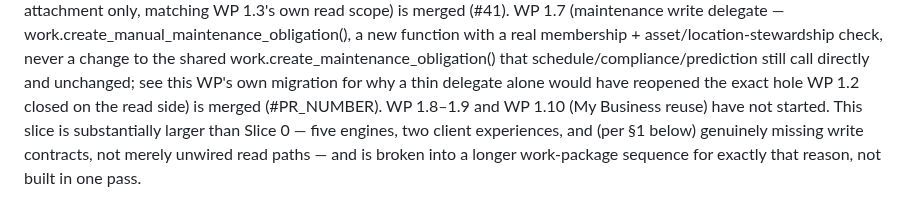
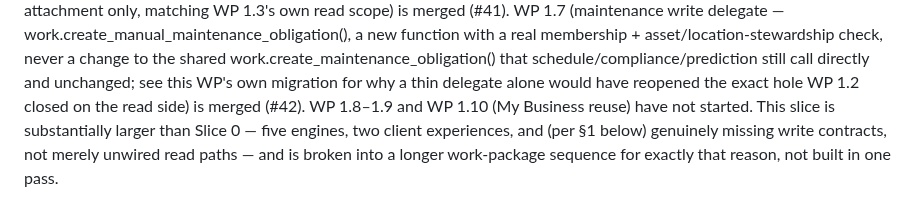
Before and after one commit to FiliusUmbra/klussie, a Markdown page: implementation/SLICE_1_PROPERTY_ASSET_ACTIVATION.md, the part around the change. GitHub-like rendering.

Commit message:
Fill in WP 1.7's own PR number in the Slice 1 status line
🤖 Generated with [Claude Code](https://claude.com/claude-code)

Co-Authored-By: Claude Sonnet 5 <noreply@anthropic.com>

```diff
--- a/implementation/SLICE_1_PROPERTY_ASSET_ACTIVATION.md
+++ b/implementation/SLICE_1_PROPERTY_ASSET_ACTIVATION.md
@@ -31,7 +31,7 @@ the shared work.create_maintenance_obligation() that
 schedule/compliance/prediction still call directly and unchanged; see
 this WP's own migration for why a thin delegate alone would have
 reopened the exact hole WP 1.2 closed on the read side) is merged
-(#PR_NUMBER). WP 1.8–1.9 and WP 1.10 (My Business reuse) have not
+(#42). WP 1.8–1.9 and WP 1.10 (My Business reuse) have not
 started. This slice is substantially larger
 than Slice 0 — five engines, two client experiences, and (per §1 below)
 genuinely missing write contracts, not merely unwired read paths — and
```
